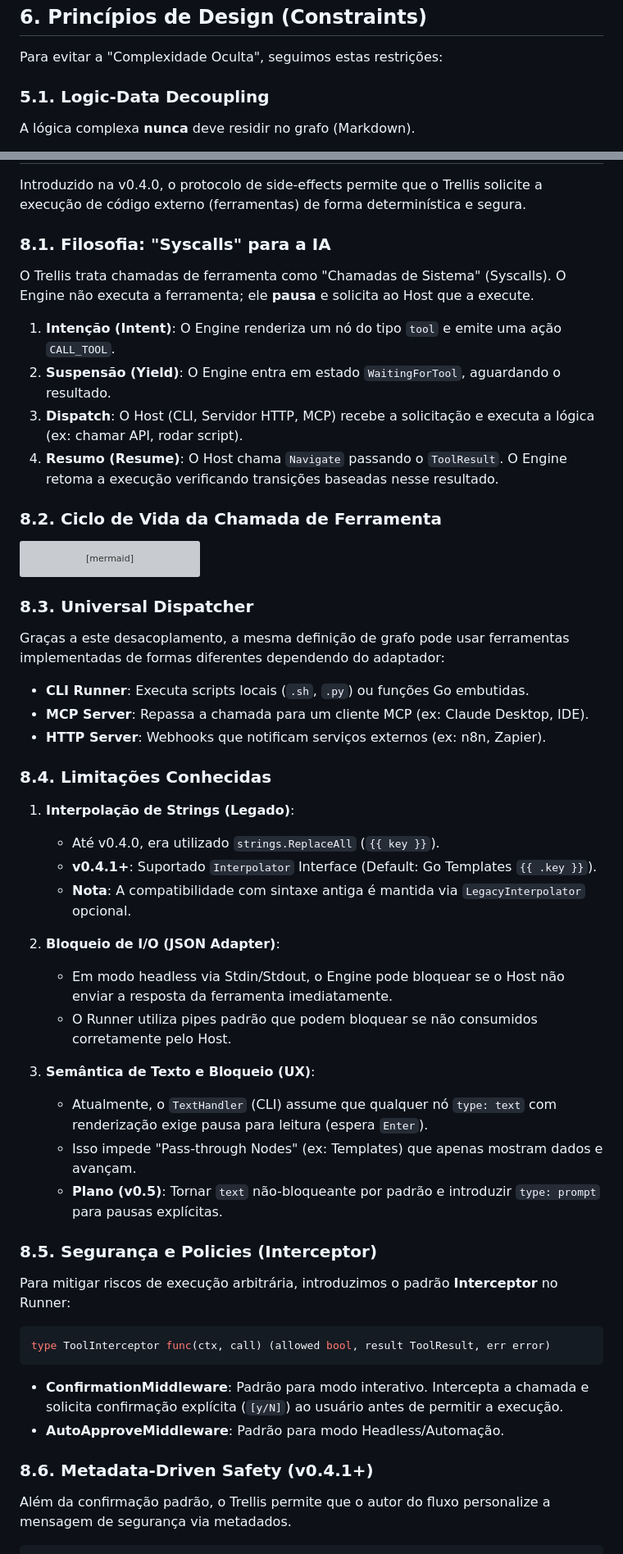
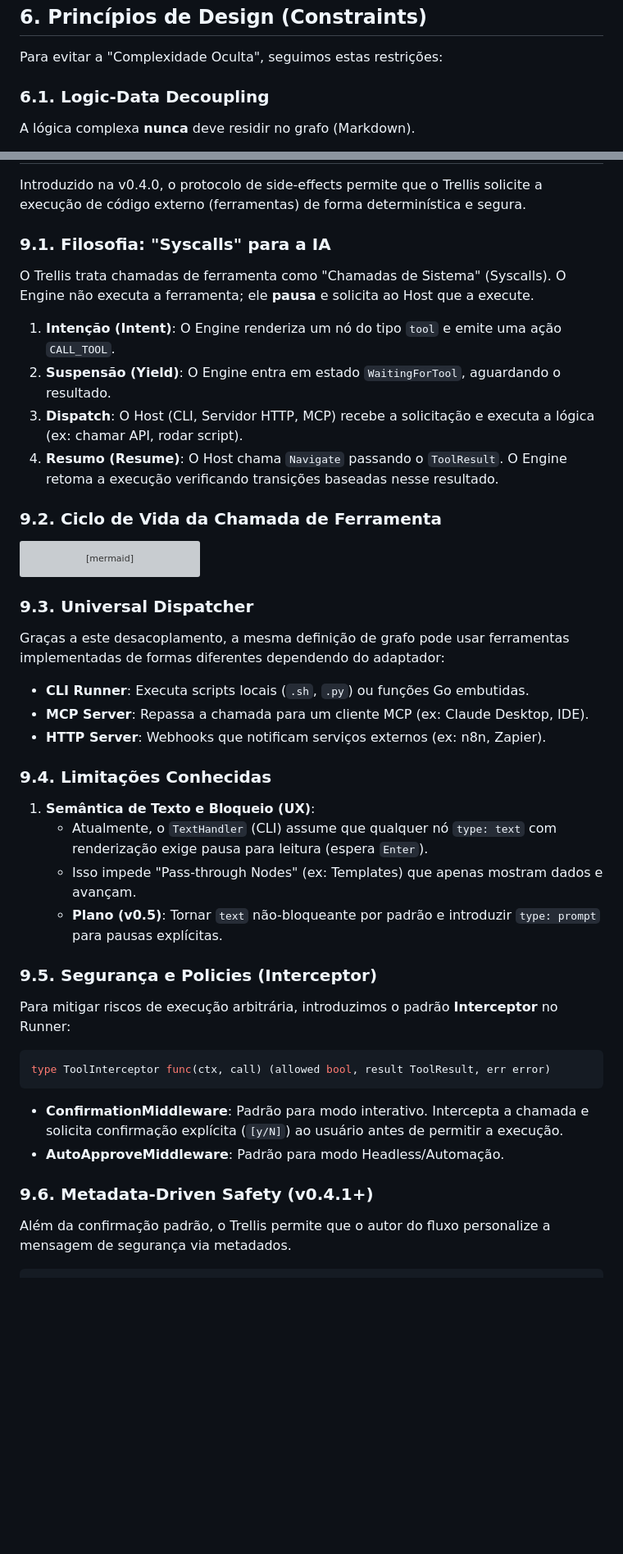
Before and after one commit to aretw0/trellis, a Markdown page: docs/TECHNICAL.md, 2 parts joined by grey strips. Shown at 82% size. Rendered like a GitHub page; blank space fills up the shorter version; grey boxes are pictures that could not be loaded.

Commit message:
docs: cleanup technical sections and remove obsolete limitations

````diff
--- a/docs/TECHNICAL.md
+++ b/docs/TECHNICAL.md
@@ -172,7 +172,7 @@ Trellis supports two primary modes of operation:
 
 Para evitar a "Complexidade Oculta", seguimos estas restrições:
 
-### 5.1. Logic-Data Decoupling
+### 6.1. Logic-Data Decoupling
 
 A lógica complexa **nunca** deve residir no grafo (Markdown).
 
@@ -250,7 +250,7 @@ O Trellis desacopla a fonte de eventos do transporte SSE:
 
 Introduzido na v0.4.0, o protocolo de side-effects permite que o Trellis solicite a execução de código externo (ferramentas) de forma determinística e segura.
 
-### 8.1. Filosofia: "Syscalls" para a IA
+### 9.1. Filosofia: "Syscalls" para a IA
 
 O Trellis trata chamadas de ferramenta como "Chamadas de Sistema" (Syscalls). O Engine não executa a ferramenta; ele **pausa** e solicita ao Host que a execute.
 
@@ -259,7 +259,7 @@ O Trellis trata chamadas de ferramenta como "Chamadas de Sistema" (Syscalls). O
 3. **Dispatch**: O Host (CLI, Servidor HTTP, MCP) recebe a solicitação e executa a lógica (ex: chamar API, rodar script).
 4. **Resumo (Resume)**: O Host chama `Navigate` passando o `ToolResult`. O Engine retoma a execução verificando transições baseadas nesse resultado.
 
-### 8.2. Ciclo de Vida da Chamada de Ferramenta
+### 9.2. Ciclo de Vida da Chamada de Ferramenta
 
 ```mermaid
 sequenceDiagram
@@ -282,7 +282,7 @@ sequenceDiagram
     Engine->>Host: NewState (Node B)
 ```
 
-### 8.3. Universal Dispatcher
+### 9.3. Universal Dispatcher
 
 Graças a este desacoplamento, a mesma definição de grafo pode usar ferramentas implementadas de formas diferentes dependendo do adaptador:
 
@@ -290,23 +290,14 @@ Graças a este desacoplamento, a mesma definição de grafo pode usar ferramenta
 - **MCP Server**: Repassa a chamada para um cliente MCP (ex: Claude Desktop, IDE).
 - **HTTP Server**: Webhooks que notificam serviços externos (ex: n8n, Zapier).
 
-### 8.4. Limitações Conhecidas
+### 9.4. Limitações Conhecidas
 
-1. **Interpolação de Strings (Legado)**:
-   - Até v0.4.0, era utilizado `strings.ReplaceAll` (`{{ key }}`).
-   - **v0.4.1+**: Suportado `Interpolator` Interface (Default: Go Templates `{{ .key }}`).
-   - **Nota**: A compatibilidade com sintaxe antiga é mantida via `LegacyInterpolator` opcional.
-
-2. **Bloqueio de I/O (JSON Adapter)**:
-   - Em modo headless via Stdin/Stdout, o Engine pode bloquear se o Host não enviar a resposta da ferramenta imediatamente.
-   - O Runner utiliza pipes padrão que podem bloquear se não consumidos corretamente pelo Host.
-
-3. **Semântica de Texto e Bloqueio (UX)**:
+1. **Semântica de Texto e Bloqueio (UX)**:
    - Atualmente, o `TextHandler` (CLI) assume que qualquer nó `type: text` com renderização exige pausa para leitura (espera `Enter`).
    - Isso impede "Pass-through Nodes" (ex: Templates) que apenas mostram dados e avançam.
    - **Plano (v0.5)**: Tornar `text` não-bloqueante por padrão e introduzir `type: prompt` para pausas explícitas.
 
-### 8.5. Segurança e Policies (Interceptor)
+### 9.5. Segurança e Policies (Interceptor)
 
 Para mitigar riscos de execução arbitrária, introduzimos o padrão **Interceptor** no Runner:
 
@@ -317,7 +308,7 @@ type ToolInterceptor func(ctx, call) (allowed bool, result ToolResult, err error
 - **ConfirmationMiddleware**: Padrão para modo interativo. Intercepta a chamada e solicita confirmação explícita (`[y/N]`) ao usuário antes de permitir a execução.
 - **AutoApproveMiddleware**: Padrão para modo Headless/Automação.
 
-### 8.6. Metadata-Driven Safety (v0.4.1+)
+### 9.6. Metadata-Driven Safety (v0.4.1+)
 
 Além da confirmação padrão, o Trellis permite que o autor do fluxo personalize a mensagem de segurança via metadados.
 
````
Also changed, not shown: other parts of docs/TECHNICAL.md (+7 -7 lines).
